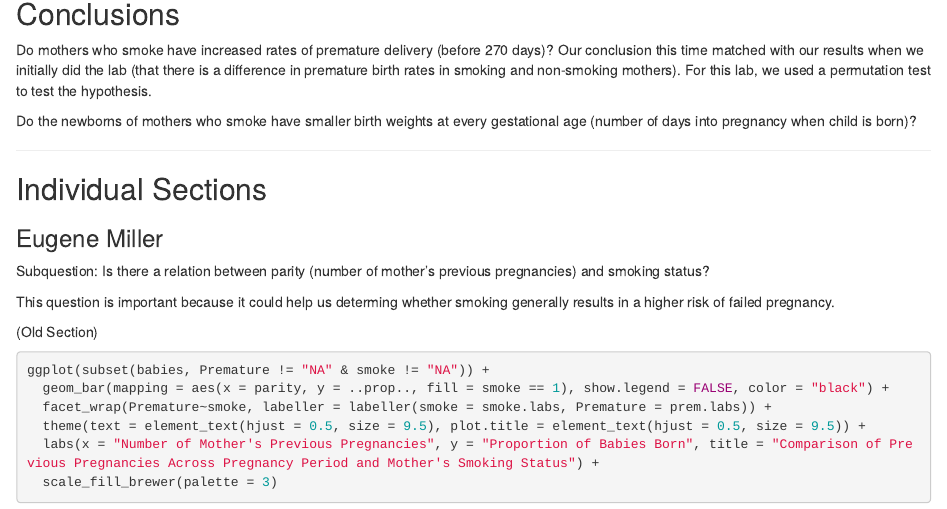
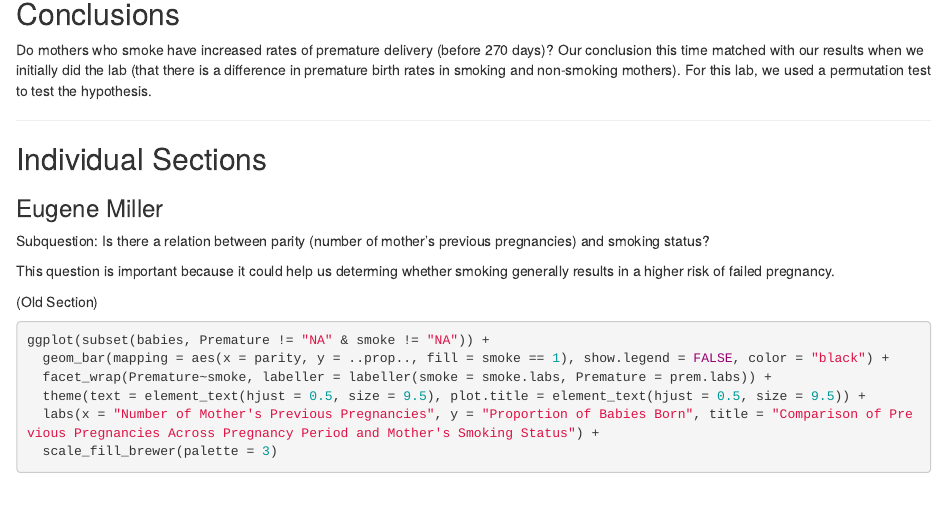
Before and after one commit to eugenemiller112/lab14, an R Markdown document (Lab14_AllStars.Rmd): the page in a window 1100 px wide, from 1920 px down. The pictures show the output file Lab14_AllStars.html that the author committed with the source, opened offline.

Commit message:
removed second conclusion

```diff
--- a/Lab14_AllStars.Rmd
+++ b/Lab14_AllStars.Rmd
@@ -90,8 +90,6 @@ The p value of `r p_babies` indicates that we should reject the null hypothesis
 
 Do mothers who smoke have increased rates of premature delivery (before 270 days)?
 Our conclusion this time matched with our results when we initially did the lab (that there is a difference in premature birth rates in smoking and non-smoking mothers). For this lab, we used a permutation test to test the hypothesis.
-
-Do the newborns of mothers who smoke have smaller birth weights at every gestational age (number of days into pregnancy when child is born)?
 
 ---
 
```
Also changed, not shown: Lab14_AllStars.html.
